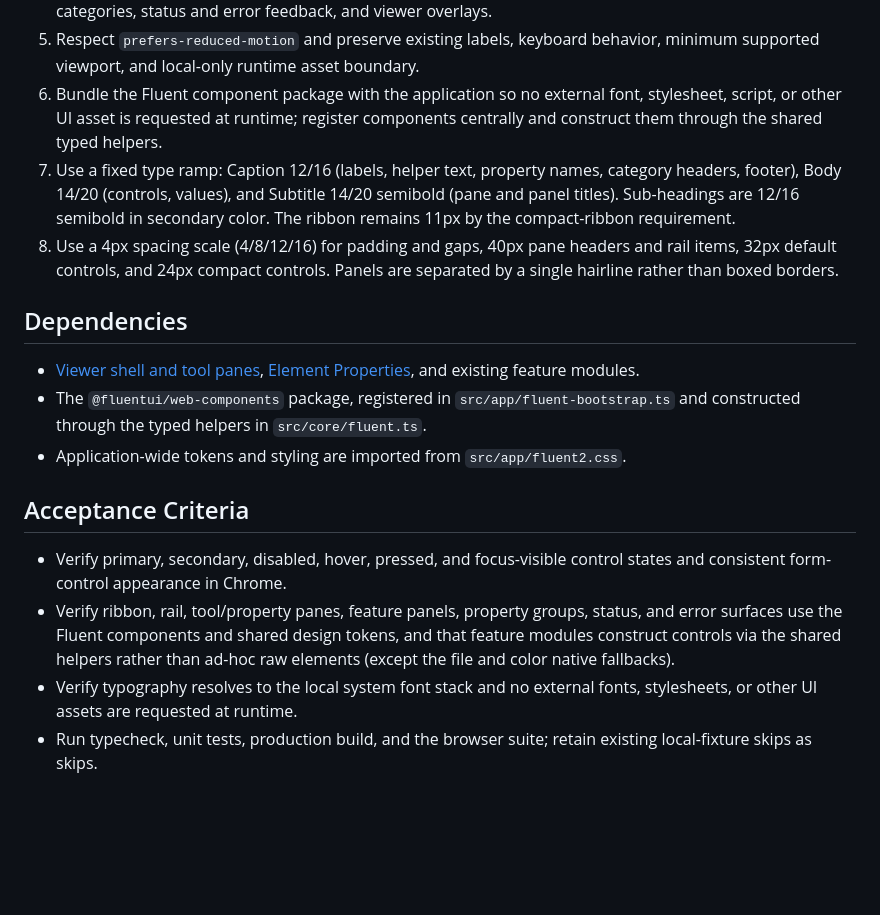
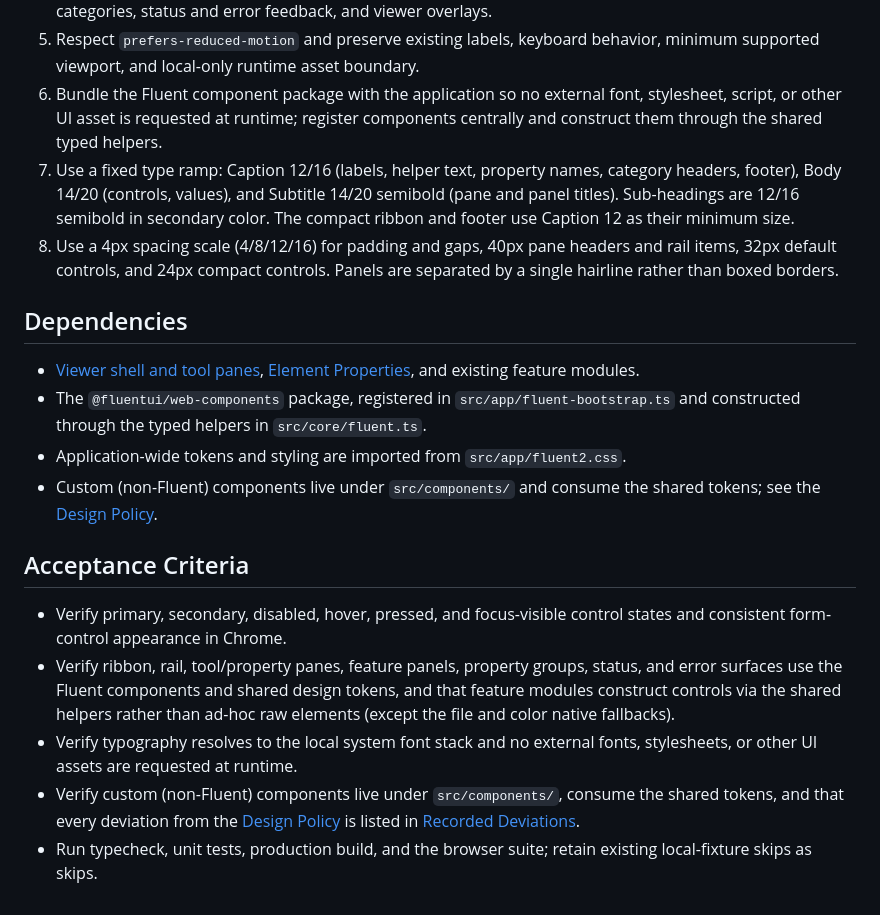
Before and after one commit to souravganguli/IfcCostEstimator, a Markdown page: docs/feature/fluent2-design-system.md, the part around one of its changes. Rendered like a GitHub page; blank space fills up the shorter version.

```diff
--- a/docs/feature/fluent2-design-system.md
+++ b/docs/feature/fluent2-design-system.md
@@ -18,7 +58,7 @@ Build interactive controls (buttons, inputs, checkboxes, switches, sliders, drop
 4. Apply the same tokens to shell components and feature-generated panels, hierarchy/search rows, property categories, status and error feedback, and viewer overlays.
 5. Respect `prefers-reduced-motion` and preserve existing labels, keyboard behavior, minimum supported viewport, and local-only runtime asset boundary.
 6. Bundle the Fluent component package with the application so no external font, stylesheet, script, or other UI asset is requested at runtime; register components centrally and construct them through the shared typed helpers.
-7. Use a fixed type ramp: Caption 12/16 (labels, helper text, property names, category headers, footer), Body 14/20 (controls, values), and Subtitle 14/20 semibold (pane and panel titles). Sub-headings are 12/16 semibold in secondary color. The ribbon remains 11px by the compact-ribbon requirement.
+7. Use a fixed type ramp: Caption 12/16 (labels, helper text, property names, category headers, footer), Body 14/20 (controls, values), and Subtitle 14/20 semibold (pane and panel titles). Sub-headings are 12/16 semibold in secondary color. The compact ribbon and footer use Caption 12 as their minimum size.
 8. Use a 4px spacing scale (4/8/12/16) for padding and gaps, 40px pane headers and rail items, 32px default controls, and 24px compact controls. Panels are separated by a single hairline rather than boxed borders.
 
 ## Dependencies
@@ -26,10 +66,12 @@ Build interactive controls (buttons, inputs, checkboxes, switches, sliders, drop
 - [Viewer shell and tool panes](viewer-tool-sidebar.md), [Element Properties](element-properties.md), and existing feature modules.
 - The `@fluentui/web-components` package, registered in `src/app/fluent-bootstrap.ts` and constructed through the typed helpers in `src/core/fluent.ts`.
 - Application-wide tokens and styling are imported from `src/app/fluent2.css`.
+- Custom (non-Fluent) components live under `src/components/` and consume the shared tokens; see the [Design Policy](#design-policy).
 
 ## Acceptance Criteria
 
 - Verify primary, secondary, disabled, hover, pressed, and focus-visible control states and consistent form-control appearance in Chrome.
 - Verify ribbon, rail, tool/property panes, feature panels, property groups, status, and error surfaces use the Fluent components and shared design tokens, and that feature modules construct controls via the shared helpers rather than ad-hoc raw elements (except the file and color native fallbacks).
 - Verify typography resolves to the local system font stack and no external fonts, stylesheets, or other UI assets are requested at runtime.
+- Verify custom (non-Fluent) components live under `src/components/`, consume the shared tokens, and that every deviation from the [Design Policy](#design-policy) is listed in [Recorded Deviations](#recorded-deviations).
 - Run typecheck, unit tests, production build, and the browser suite; retain existing local-fixture skips as skips.
```
Also changed, not shown: other parts of docs/feature/fluent2-design-system.md (+40 -0 lines), AGENTS.md (+1 -0 lines), docs/architecture.md (+3 -0 lines).
